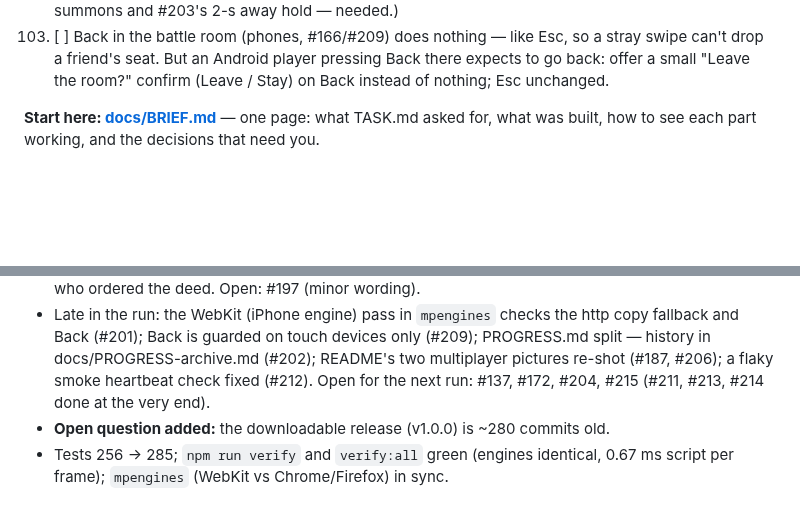
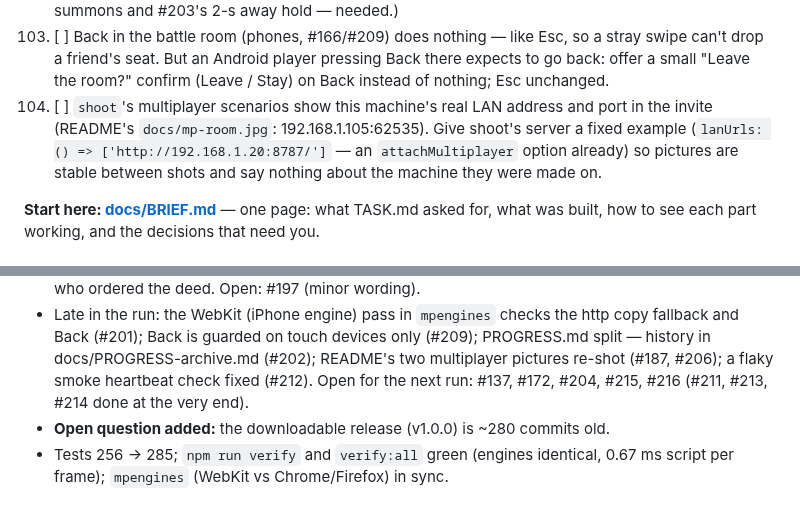
Before and after one commit to Zahikusa/mythwar, a Markdown page: PROGRESS.md, 2 parts joined by grey strips. Rendered like a GitHub page; blank space fills up the shorter version.

Commit message:
PROGRESS: backlog 216

```diff
--- a/PROGRESS.md
+++ b/PROGRESS.md
@@ -379,6 +379,10 @@ it prints, inviting, stopping — 2026-10-13.)
 215. [ ] Back in the battle room (phones, #166/#209) does nothing — like Esc, so a stray swipe can't
    drop a friend's seat. But an Android player pressing Back there expects to go back: offer a
    small "Leave the room?" confirm (Leave / Stay) on Back instead of nothing; Esc unchanged.
+216. [ ] `shoot`'s multiplayer scenarios show this machine's real LAN address and port in the invite
+   (README's `docs/mp-room.jpg`: 192.168.1.105:62535). Give shoot's server a fixed example
+   (`lanUrls: () => ['http://192.168.1.20:8787/']` — an `attachMultiplayer` option already) so
+   pictures are stable between shots and say nothing about the machine they were made on.
 
 
 
@@ -425,7 +429,7 @@ built, how to see each part working, and the decisions that need you.
 - Late in the run: the WebKit (iPhone engine) pass in `mpengines` checks the http copy fallback and
   Back (#201); Back is guarded on touch devices only (#209); PROGRESS.md split — history in
   docs/PROGRESS-archive.md (#202); README's two multiplayer pictures re-shot (#187, #206); a flaky
-  smoke heartbeat check fixed (#212). Open for the next run: #137, #172, #204, #215 (#211, #213, #214 done at the very end).
+  smoke heartbeat check fixed (#212). Open for the next run: #137, #172, #204, #215, #216 (#211, #213, #214 done at the very end).
 - **Open question added:** the downloadable release (v1.0.0) is ~280 commits old.
 - Tests 256 → 285; `npm run verify` and `verify:all` green (engines identical, 0.67 ms script per
   frame); `mpengines` (WebKit vs Chrome/Firefox) in sync.
```
